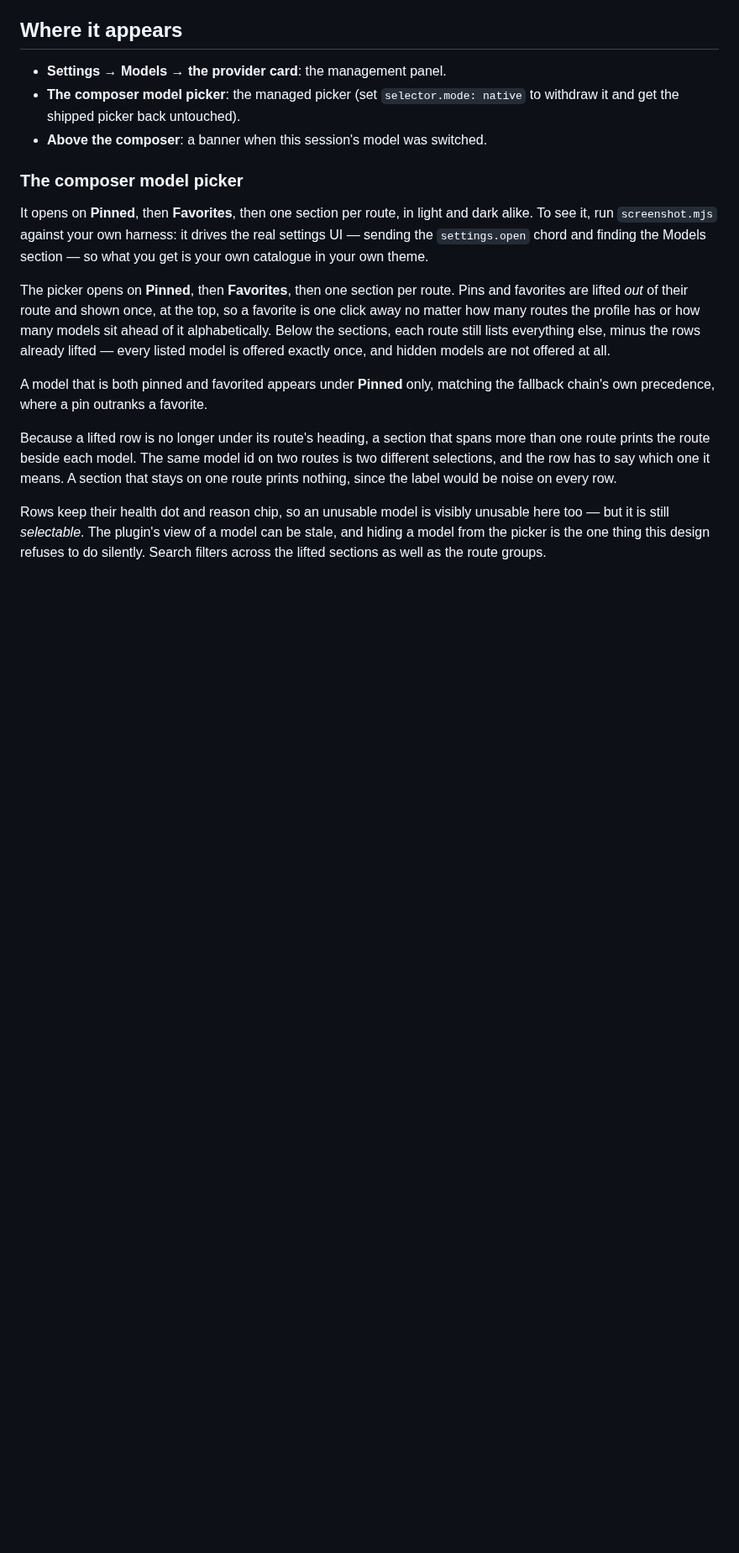
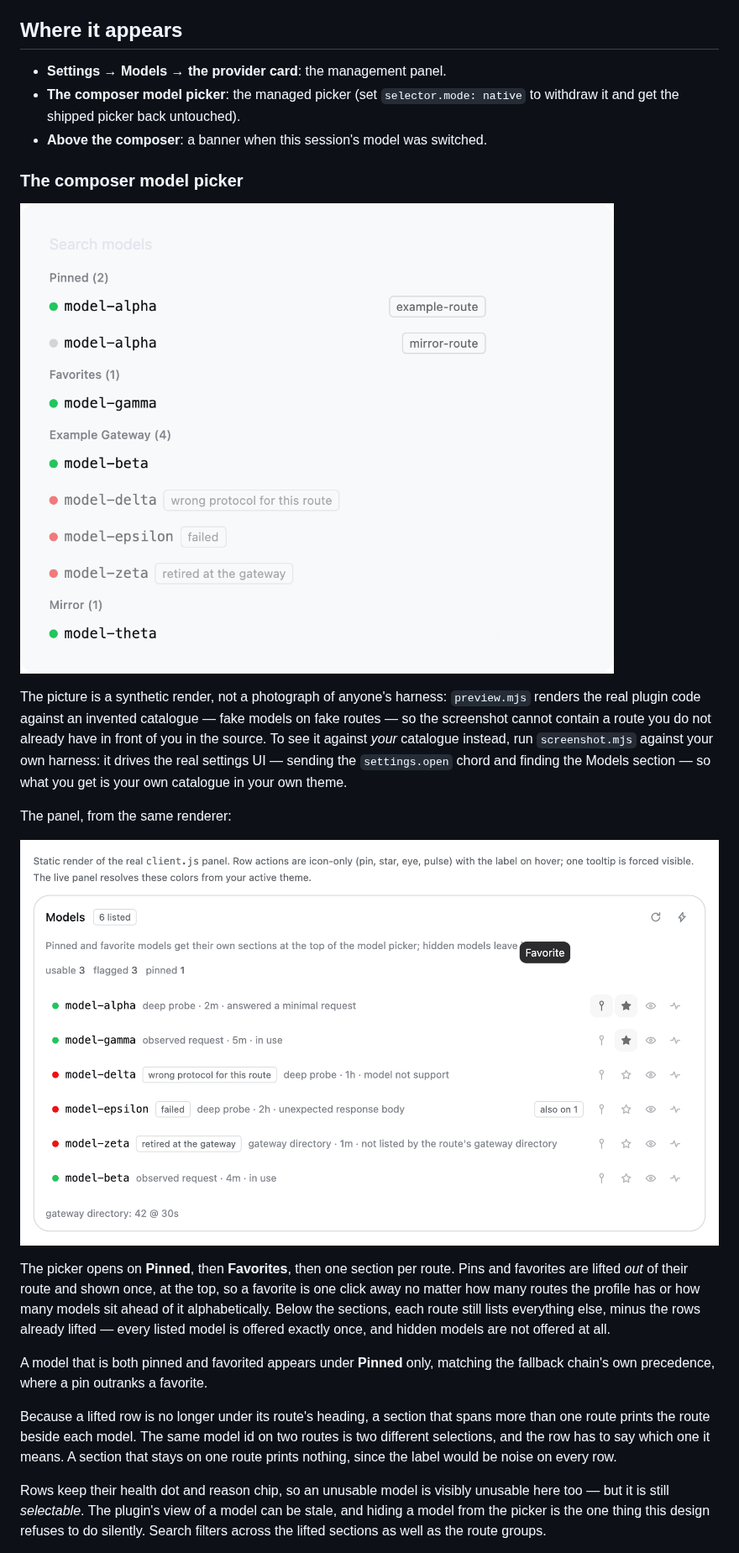
Before and after one commit to PhilYue/dsh-llm-manage, a Markdown page: README.md, the part around the change. Shown at 84% size. Drawn GitHub-style; pictures changed too: docs/panel.png (added), docs/picker.png (added); blank space fills up the shorter version.

Commit message:
README: show the panel and picker from the synthetic renderer

```diff
--- a/README.md
+++ b/README.md
@@ -287,10 +287,18 @@ labels are localised. A development aid, not a test.
 
 ### The composer model picker
 
-It opens on **Pinned**, then **Favorites**, then one section per route, in light and dark
-alike. To see it, run `screenshot.mjs` against your own harness: it drives the real settings
-UI — sending the `settings.open` chord and finding the Models section — so what you get is
-your own catalogue in your own theme.
+![The model picker, rendered from a synthetic catalogue](docs/picker.png)
+
+The picture is a synthetic render, not a photograph of anyone's harness: `preview.mjs`
+renders the real plugin code against an invented catalogue — fake models on fake routes —
+so the screenshot cannot contain a route you do not already have in front of you in the
+source. To see it against *your* catalogue instead, run `screenshot.mjs` against your own
+harness: it drives the real settings UI — sending the `settings.open` chord and finding the
+Models section — so what you get is your own catalogue in your own theme.
+
+The panel, from the same renderer:
+
+![The models panel, rendered from the same synthetic catalogue](docs/panel.png)
 
 The picker opens on **Pinned**, then **Favorites**, then one section per route. Pins and
 favorites are lifted *out* of their route and shown once, at the top, so a favorite is one
```
